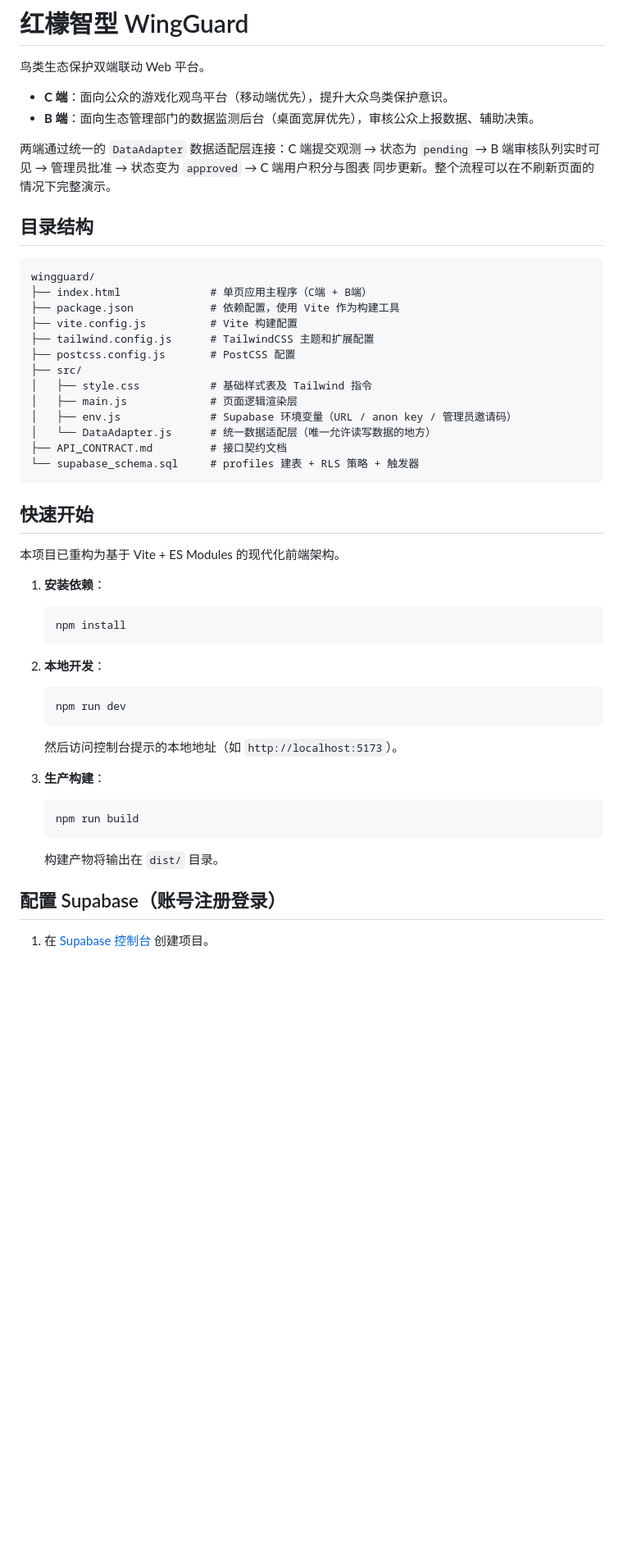
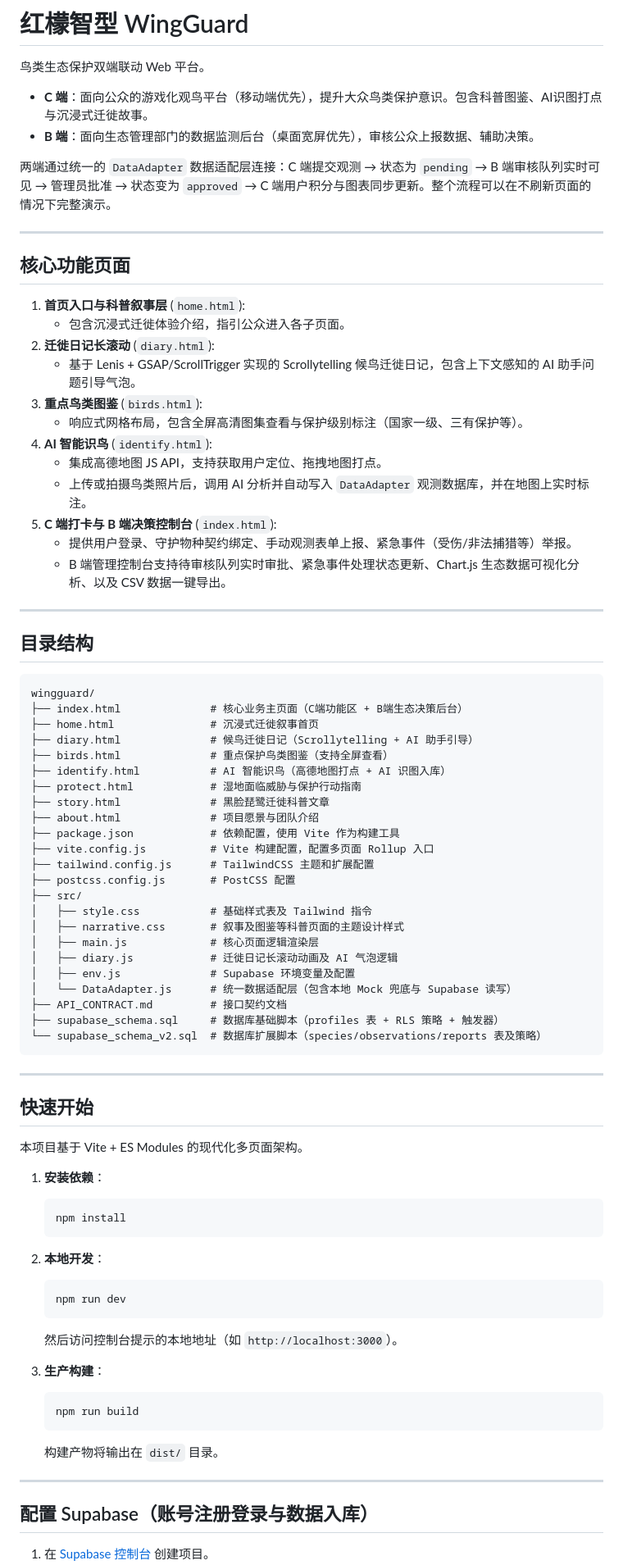
Before and after one commit to benjaminH0527/WingGuard-, a Markdown page: README.md, the part around one of its changes. Shown at 82% size. Rendered like a GitHub page; blank space fills up the shorter version.

````diff
--- a/README.md
+++ b/README.md
@@ -2,34 +2,63 @@
 
 鸟类生态保护双端联动 Web 平台。
 
-- **C 端**：面向公众的游戏化观鸟平台（移动端优先），提升大众鸟类保护意识。
+- **C 端**：面向公众的游戏化观鸟平台（移动端优先），提升大众鸟类保护意识。包含科普图鉴、AI识图打点与沉浸式迁徙故事。
 - **B 端**：面向生态管理部门的数据监测后台（桌面宽屏优先），审核公众上报数据、辅助决策。
 
-两端通过统一的 `DataAdapter` 数据适配层连接：C 端提交观测 → 状态为 `pending` →
-B 端审核队列实时可见 → 管理员批准 → 状态变为 `approved` → C 端用户积分与图表
-同步更新。整个流程可以在不刷新页面的情况下完整演示。
+两端通过统一的 `DataAdapter` 数据适配层连接：C 端提交观测 → 状态为 `pending` → B 端审核队列实时可见 → 管理员批准 → 状态变为 `approved` → C 端用户积分与图表同步更新。整个流程可以在不刷新页面的情况下完整演示。
+
+---
+
+## 核心功能页面
+
+1. **首页入口与科普叙事层** (`home.html`):
+   - 包含沉浸式迁徙体验介绍，指引公众进入各子页面。
+2. **迁徙日记长滚动** (`diary.html`):
+   - 基于 Lenis + GSAP/ScrollTrigger 实现的 Scrollytelling 候鸟迁徙日记，包含上下文感知的 AI 助手问题引导气泡。
+3. **重点鸟类图鉴** (`birds.html`):
+   - 响应式网格布局，包含全屏高清图集查看与保护级别标注（国家一级、三有保护等）。
+4. **AI 智能识鸟** (`identify.html`):
+   - 集成高德地图 JS API，支持获取用户定位、拖拽地图打点。
+   - 上传或拍摄鸟类照片后，调用 AI 分析并自动写入 `DataAdapter` 观测数据库，并在地图上实时标注。
+5. **C 端打卡与 B 端决策控制台** (`index.html`):
+   - 提供用户登录、守护物种契约绑定、手动观测表单上报、紧急事件（受伤/非法捕猎等）举报。
+   - B 端管理控制台支持待审核队列实时审批、紧急事件处理状态更新、Chart.js 生态数据可视化分析、以及 CSV 数据一键导出。
+
+---
 
 ## 目录结构
 
 ```text
 wingguard/
-├── index.html              # 单页应用主程序（C端 + B端）
+├── index.html              # 核心业务主页面（C端功能区 + B端生态决策后台）
+├── home.html               # 沉浸式迁徙叙事首页
+├── diary.html              # 候鸟迁徙日记（Scrollytelling + AI 助手引导）
+├── birds.html              # 重点保护鸟类图鉴（支持全屏查看）
+├── identify.html           # AI 智能识鸟（高德地图打点 + AI 识图入库）
+├── protect.html            # 湿地面临威胁与保护行动指南
+├── story.html              # 黑脸琵鹭迁徙科普文章
+├── about.html              # 项目愿景与团队介绍
 ├── package.json            # 依赖配置，使用 Vite 作为构建工具
-├── vite.config.js          # Vite 构建配置
+├── vite.config.js          # Vite 构建配置，配置多页面 Rollup 入口
 ├── tailwind.config.js      # TailwindCSS 主题和扩展配置
 ├── postcss.config.js       # PostCSS 配置
 ├── src/
 │   ├── style.css           # 基础样式表及 Tailwind 指令
-│   ├── main.js             # 页面逻辑渲染层
-│   ├── env.js              # Supabase 环境变量（URL / anon key / 管理员邀请码）
-│   └── DataAdapter.js      # 统一数据适配层（唯一允许读写数据的地方）
+│   ├── narrative.css       # 叙事及图鉴等科普页面的主题设计样式
+│   ├── main.js             # 核心页面逻辑渲染层
+│   ├── diary.js            # 迁徙日记长滚动动画及 AI 气泡逻辑
+│   ├── env.js              # Supabase 环境变量及配置
+│   └── DataAdapter.js      # 统一数据适配层（包含本地 Mock 兜底与 Supabase 读写）
 ├── API_CONTRACT.md         # 接口契约文档
-└── supabase_schema.sql     # profiles 建表 + RLS 策略 + 触发器
+├── supabase_schema.sql     # 数据库基础脚本（profiles 表 + RLS 策略 + 触发器）
+└── supabase_schema_v2.sql  # 数据库扩展脚本（species/observations/reports 表及策略）
 ```
+
+---
 
 ## 快速开始
 
-本项目已重构为基于 Vite + ES Modules 的现代化前端架构。
+本项目基于 Vite + ES Modules 的现代化多页面架构。
 
 1. **安装依赖**：
    ```bash
@@ -40,7 +69,7 @@ wingguard/
    ```bash
    npm run dev
    ```
-   然后访问控制台提示的本地地址（如 `http://localhost:5173`）。
+   然后访问控制台提示的本地地址（如 `http://localhost:3000`）。
 
 3. **生产构建**：
    ```bash
@@ -48,6 +77,8 @@ wingguard/
    ```
    构建产物将输出在 `dist/` 目录。
 
-## 配置 Supabase（账号注册登录）
+---
+
+## 配置 Supabase（账号注册登录与数据入库）
 
 1. 在 [Supabase 控制台](https://supabase.com) 创建项目。
````
Also changed, not shown: other parts of README.md (+20 -25 lines), .agents/AGENTS.md (added, +31 -0 lines), API_CONTRACT.md (+1 -1 lines).
